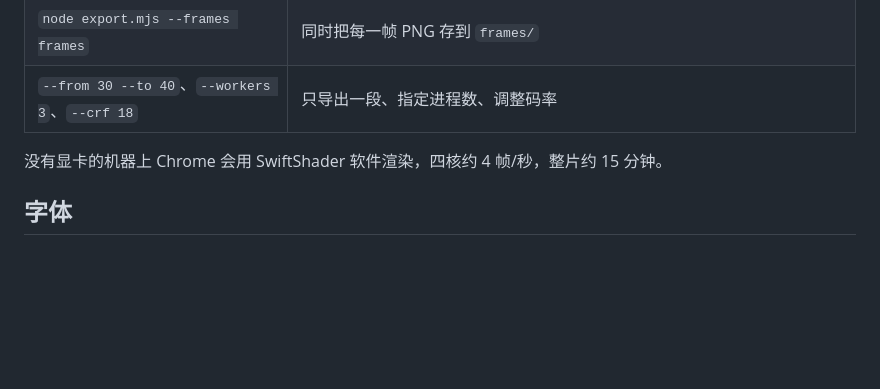
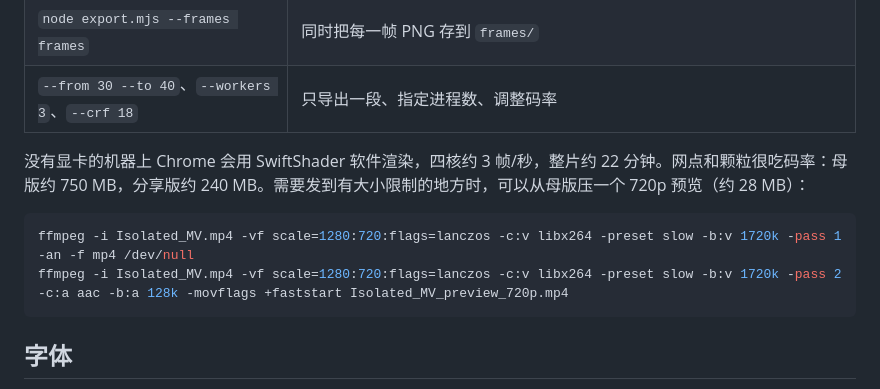
Before and after one commit to dangaow/damn, a Markdown page: isolated-mv/README.md, the part around the change. Rendered like a GitHub page; blank space fills up the shorter version.

Commit message:
MV README：补充实际渲染耗时、体积和 720p 预览压制方法
Co-Authored-By: Claude Opus 5.5 <noreply@anthropic.com>
Claude-Session: https://claude.ai/code/session_01AYcRLu3DzGC5oCDc8CxAVu

````diff
--- a/isolated-mv/README.md
+++ b/isolated-mv/README.md
@@ -52,7 +52,12 @@ python build.py                   # 单文件播放器 Isolated_MV.html
 | `node export.mjs --frames frames` | 同时把每一帧 PNG 存到 `frames/` |
 | `--from 30 --to 40`、`--workers 3`、`--crf 18` | 只导出一段、指定进程数、调整码率 |
 
-没有显卡的机器上 Chrome 会用 SwiftShader 软件渲染，四核约 4 帧/秒，整片约 15 分钟。
+没有显卡的机器上 Chrome 会用 SwiftShader 软件渲染，四核约 3 帧/秒，整片约 22 分钟。网点和颗粒很吃码率：母版约 750 MB，分享版约 240 MB。需要发到有大小限制的地方时，可以从母版压一个 720p 预览（约 28 MB）：
+
+```bash
+ffmpeg -i Isolated_MV.mp4 -vf scale=1280:720:flags=lanczos -c:v libx264 -preset slow -b:v 1720k -pass 1 -an -f mp4 /dev/null
+ffmpeg -i Isolated_MV.mp4 -vf scale=1280:720:flags=lanczos -c:v libx264 -preset slow -b:v 1720k -pass 2 -c:a aac -b:a 128k -movflags +faststart Isolated_MV_preview_720p.mp4
+```
 
 ## 字体
 
````
